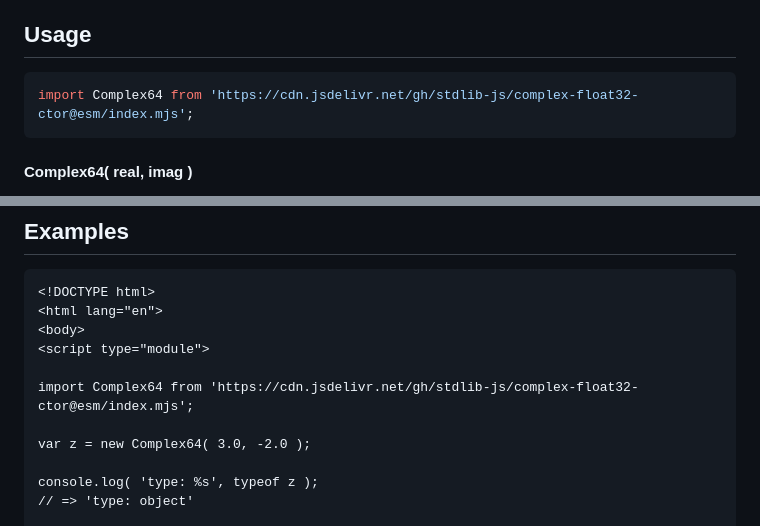
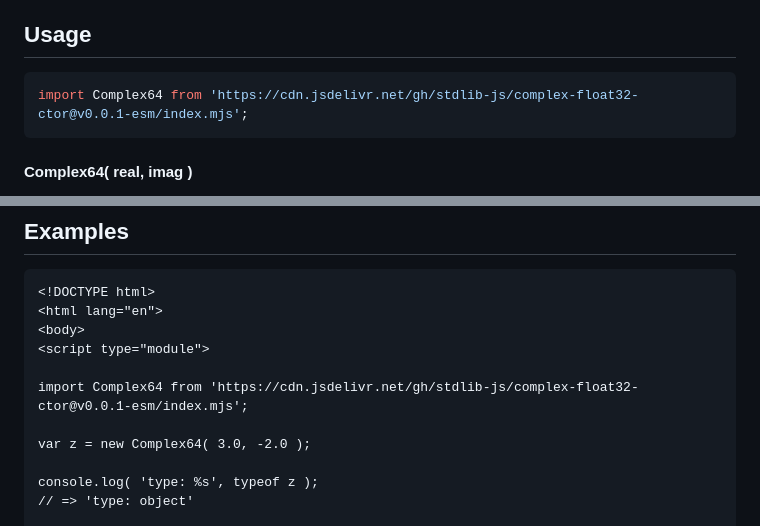
Before and after one commit to stdlib-js/complex-float32-ctor, a Markdown page: README.md, 2 parts joined by grey strips. GitHub-like rendering.

Commit message:
Update README.md for ESM bundle v0.0.1

````diff
--- a/README.md
+++ b/README.md
@@ -52,7 +52,7 @@ limitations under the License.
 ## Usage
 
 ```javascript
-import Complex64 from 'https://cdn.jsdelivr.net/gh/stdlib-js/complex-float32-ctor@esm/index.mjs';
+import Complex64 from 'https://cdn.jsdelivr.net/gh/stdlib-js/complex-float32-ctor@v0.0.1-esm/index.mjs';
 ```
 
 #### Complex64( real, imag )
@@ -200,7 +200,7 @@ To [revive][mdn-json-parse] a `Complex64` number from a [JSON][json] `string`, s
 <body>
 <script type="module">
 
-import Complex64 from 'https://cdn.jsdelivr.net/gh/stdlib-js/complex-float32-ctor@esm/index.mjs';
+import Complex64 from 'https://cdn.jsdelivr.net/gh/stdlib-js/complex-float32-ctor@v0.0.1-esm/index.mjs';
 
 var z = new Complex64( 3.0, -2.0 );
 
````
